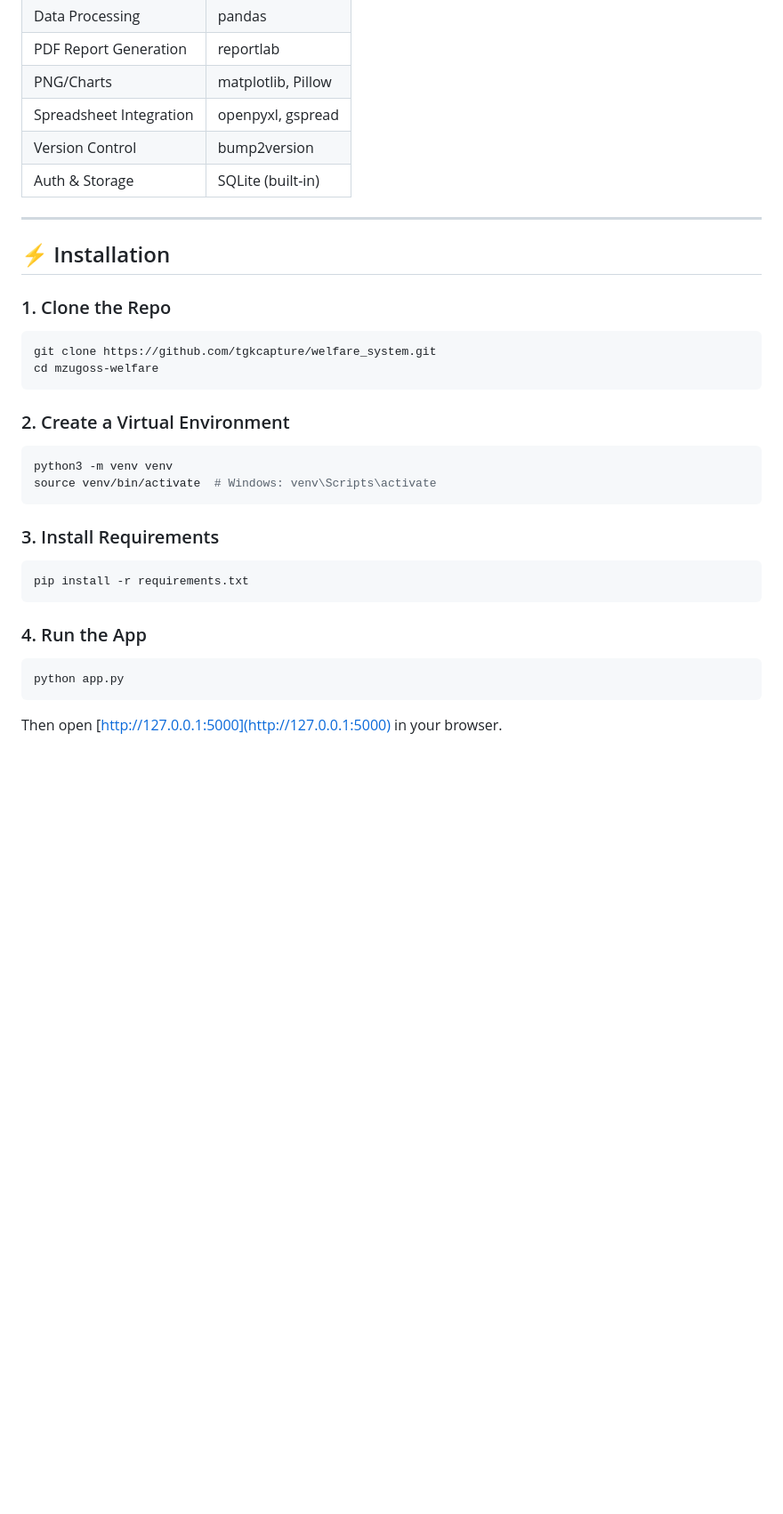
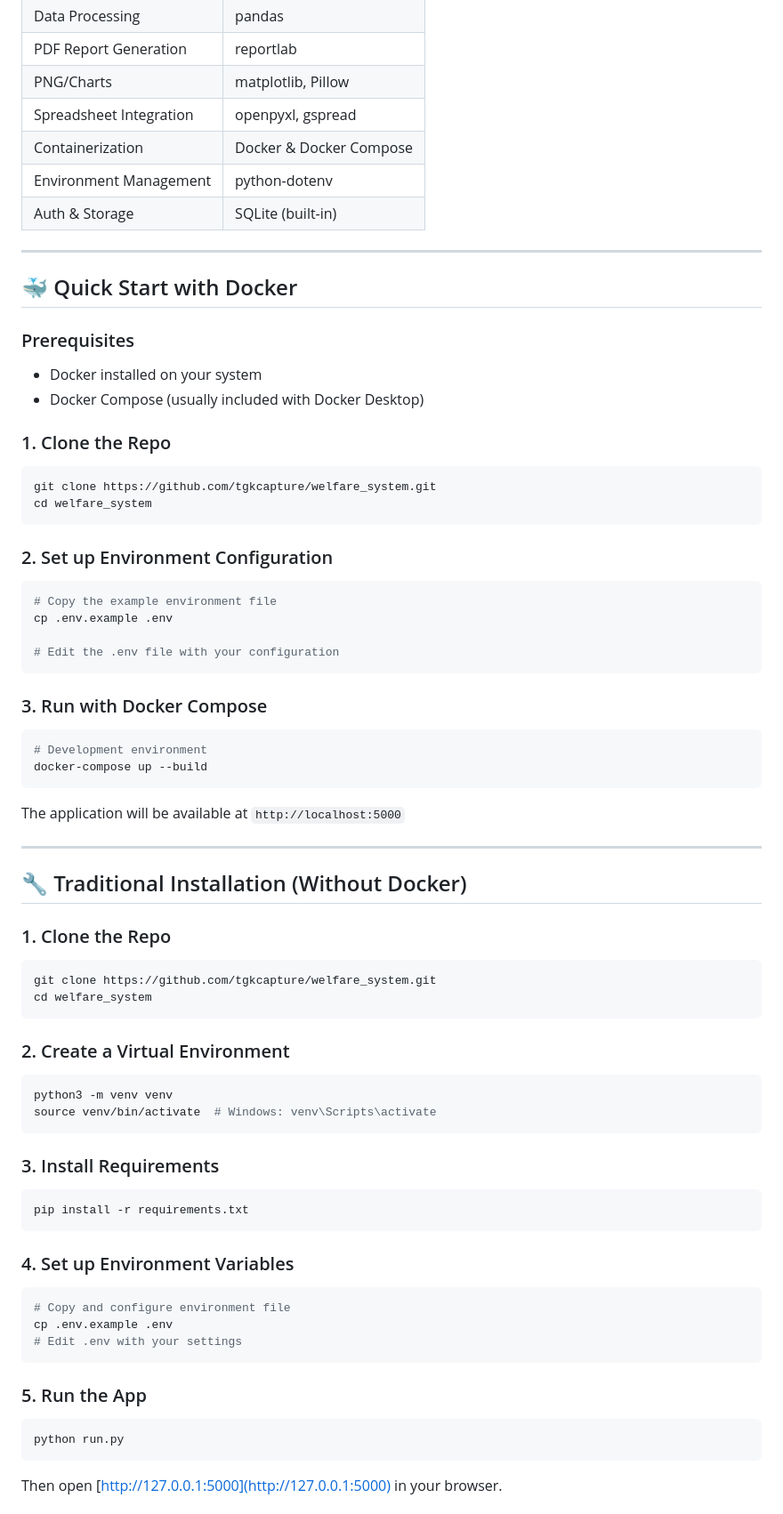
Before and after one commit to TgkCapture/welfare_system, a Markdown page: README.md, the part around the change printed below. Shown: that part at 89% size. Rendered like a GitHub page; blank space fills up the shorter version.

Commit message:
Docs: Updated README

````diff
--- a/README.md
+++ b/README.md
@@ -42,37 +51,71 @@ A Flask-based system to automate the tracking of monthly contributions, simplify
 | PDF Report Generation   | reportlab          |
 | PNG/Charts              | matplotlib, Pillow |
 | Spreadsheet Integration | openpyxl, gspread  |
-| Version Control         | bump2version       |
+| Containerization        | Docker & Docker Compose |
+| Environment Management  | python-dotenv      |
 | Auth & Storage          | SQLite (built-in)  |
 
 ---
 
-## ⚡ Installation
+## 🐳 Quick Start with Docker
+
+### Prerequisites
+- Docker installed on your system
+- Docker Compose (usually included with Docker Desktop)
 
 ### 1. Clone the Repo
-
 ```bash
 git clone https://github.com/tgkcapture/welfare_system.git
-cd mzugoss-welfare
+cd welfare_system
+```
+
+### 2. Set up Environment Configuration
+```bash
+# Copy the example environment file
+cp .env.example .env
+
+# Edit the .env file with your configuration
+```
+
+### 3. Run with Docker Compose
+```bash
+# Development environment
+docker-compose up --build
+```
+
+The application will be available at `http://localhost:5000`
+
+---
+
+## 🔧 Traditional Installation (Without Docker)
+
+### 1. Clone the Repo
+```bash
+git clone https://github.com/tgkcapture/welfare_system.git
+cd welfare_system
 ```
 
 ### 2. Create a Virtual Environment
-
 ```bash
 python3 -m venv venv
 source venv/bin/activate  # Windows: venv\Scripts\activate
 ```
 
 ### 3. Install Requirements
-
 ```bash
 pip install -r requirements.txt
 ```
 
-### 4. Run the App
+### 4. Set up Environment Variables
+```bash
+# Copy and configure environment file
+cp .env.example .env
+# Edit .env with your settings
+```
 
+### 5. Run the App
 ```bash
-python app.py
+python run.py
 ```
 
 Then open [http://127.0.0.1:5000](http://127.0.0.1:5000) in your browser.
````
Also changed, not shown: other parts of README.md (+54 -8 lines).
